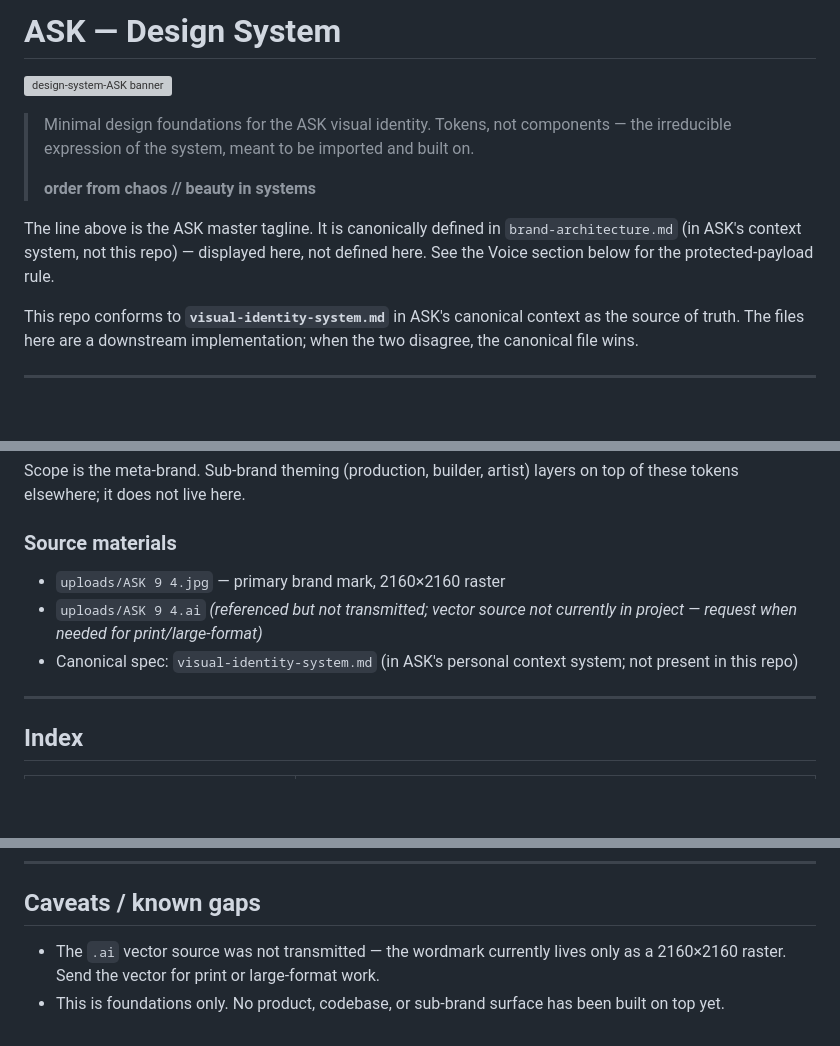
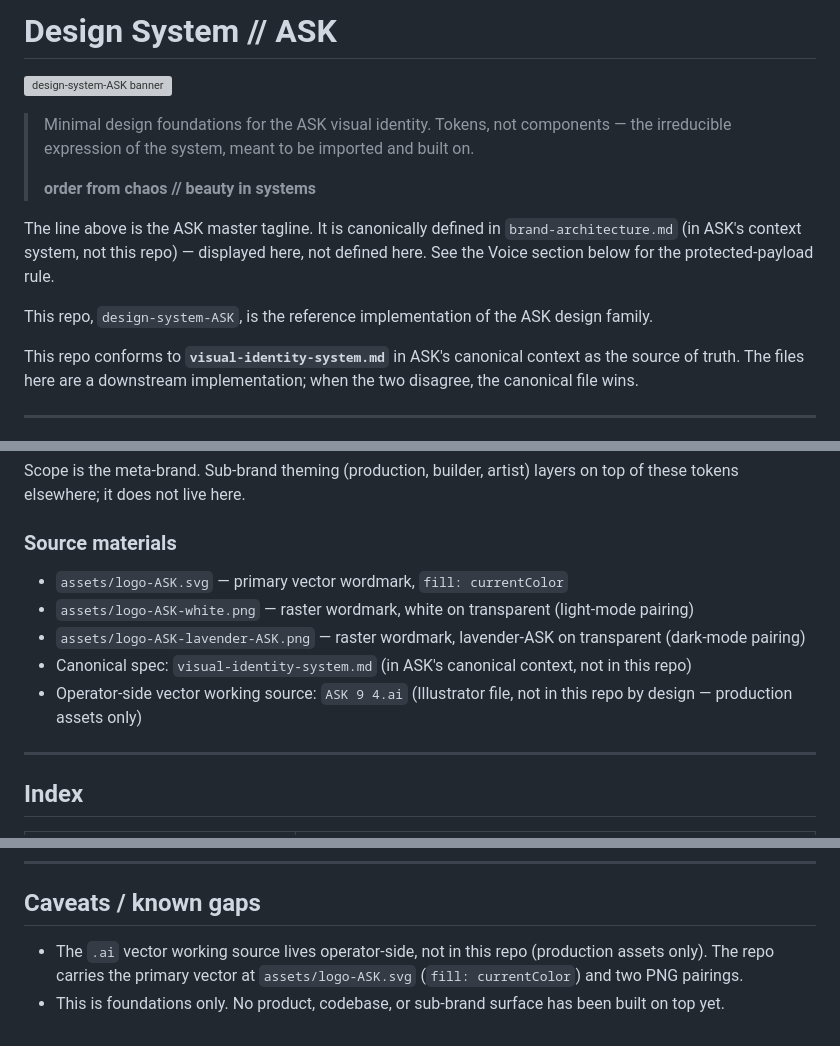
Before and after one commit to apexSolarKiss/design-system-ASK, a Markdown page: README.md, 3 parts joined by grey strips. GitHub-like rendering; blank space fills up the shorter version; grey boxes are pictures that could not be loaded.

Commit message:
docs: fix README brand grammar and source-materials refs (#2)
Four edits to README.md correcting Stream A leftover language from the original Claude Design export bundle. Title now uses the family suffix-ASK grammar with the `//` separator (Design System // ASK) instead of the inverted `ASK — Design System`. A new sentence clarifies the literal repo slug (`design-system-ASK`) immediately below the H1, preserving both the designed identity surface and the exact repository identifier. Source materials section rewritten to reference the actual `assets/` files in the repo instead of the nonexistent `uploads/` folder, with the operator-side `.ai` working source named explicitly as not-in-repo by design. Caveats section corrected: removed the factually-wrong claim that the vector source was not transmitted and the wordmark lives only as raster — the repo actually carries `assets/logo-ASK.svg` as the primary vector. SKILL.md audited and clean; no Stream A leftover language present there; not modified. No CSS / assets / fonts / preview / banner / LICENSE / .gitignore changes; no other-repo edits.

Co-authored-by: Claude Opus 4.7 <noreply@anthropic.com>

```diff
--- a/README.md
+++ b/README.md
@@ -1,4 +1,4 @@
-# ASK — Design System
+# Design System // ASK
 
 ![design-system-ASK banner](design-system-ASK-banner.jpg)
 
@@ -7,6 +7,8 @@
 > **order from chaos // beauty in systems**
 
 The line above is the ASK master tagline. It is canonically defined in `brand-architecture.md` (in ASK's context system, not this repo) — displayed here, not defined here. See the Voice section below for the protected-payload rule.
+
+This repo, `design-system-ASK`, is the reference implementation of the ASK design family.
 
 This repo conforms to **`visual-identity-system.md`** in ASK's canonical context as the source of truth. The files here are a downstream implementation; when the two disagree, the canonical file wins.
 
@@ -19,9 +21,11 @@ A foundational design system for **ASK** — a meta-brand expressed through a si
 Scope is the meta-brand. Sub-brand theming (production, builder, artist) layers on top of these tokens elsewhere; it does not live here.
 
 ### Source materials
-- `uploads/ASK 9 4.jpg` — primary brand mark, 2160×2160 raster
-- `uploads/ASK 9 4.ai` *(referenced but not transmitted; vector source not currently in project — request when needed for print/large-format)*
-- Canonical spec: `visual-identity-system.md` (in ASK's personal context system; not present in this repo)
+- `assets/logo-ASK.svg` — primary vector wordmark, `fill: currentColor`
+- `assets/logo-ASK-white.png` — raster wordmark, white on transparent (light-mode pairing)
+- `assets/logo-ASK-lavender-ASK.png` — raster wordmark, lavender-ASK on transparent (dark-mode pairing)
+- Canonical spec: `visual-identity-system.md` (in ASK's canonical context, not in this repo)
+- Operator-side vector working source: `ASK 9 4.ai` (Illustrator file, not in this repo by design — production assets only)
 
 ---
 
@@ -192,5 +196,5 @@ When a UI absolutely needs an icon for affordance, treat it as an exception:
 
 ## Caveats / known gaps
 
-- The `.ai` vector source was not transmitted — the wordmark currently lives only as a 2160×2160 raster. Send the vector for print or large-format work.
+- The `.ai` vector working source lives operator-side, not in this repo (production assets only). The repo carries the primary vector at `assets/logo-ASK.svg` (`fill: currentColor`) and two PNG pairings.
 - This is foundations only. No product, codebase, or sub-brand surface has been built on top yet.
```
